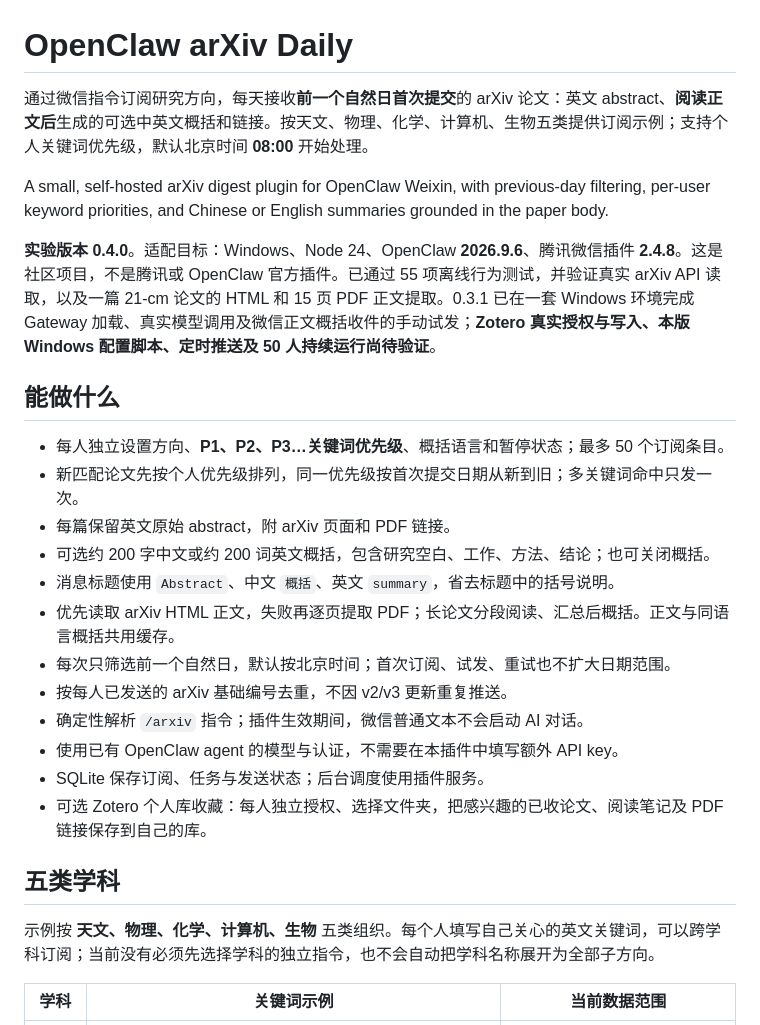
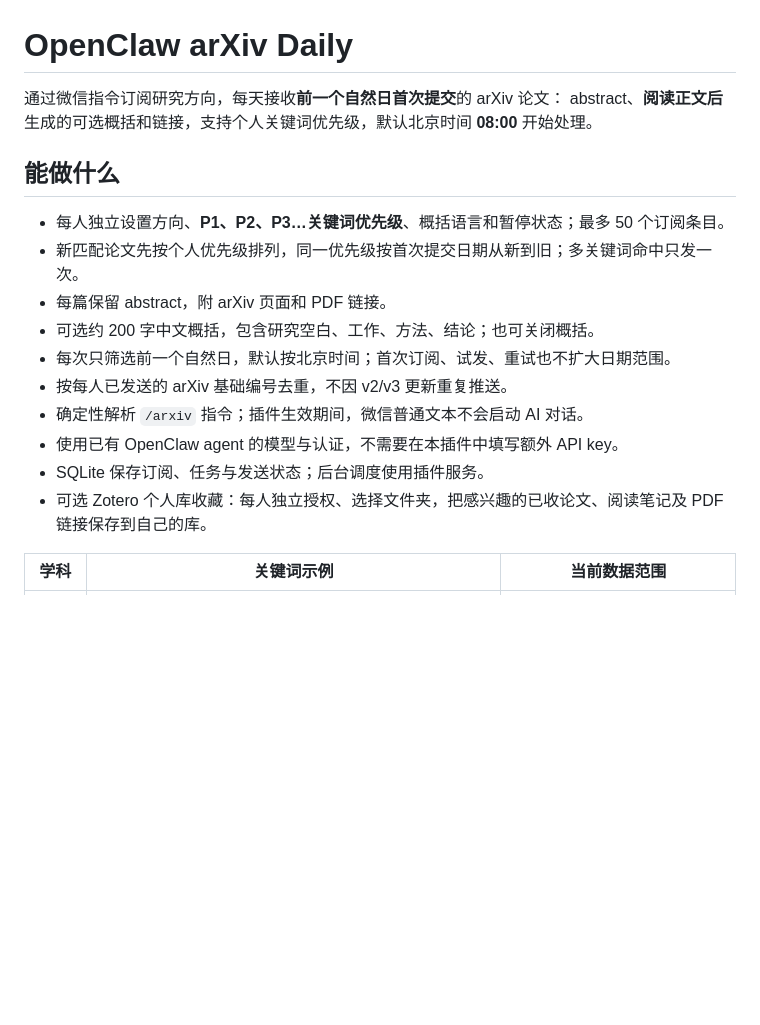
Before and after one commit to ChangqIngovo/openclaw-arxiv-daily, a Markdown page: README.md, the part around the change. Rendered like a GitHub page; blank space fills up the shorter version.

Commit message:
Refactor README for clarity and conciseness
Removed redundant phrases and streamlined the description of the project. Updated the features section to clarify the functionality and improved the overall readability.

```diff
--- a/README.md
+++ b/README.md
@@ -1,19 +1,13 @@
 # OpenClaw arXiv Daily
 
-通过微信指令订阅研究方向，每天接收**前一个自然日首次提交**的 arXiv 论文：英文 abstract、**阅读正文后**生成的可选中英文概括和链接。按天文、物理、化学、计算机、生物五类提供订阅示例；支持个人关键词优先级，默认北京时间 **08:00** 开始处理。
-
-A small, self-hosted arXiv digest plugin for OpenClaw Weixin, with previous-day filtering, per-user keyword priorities, and Chinese or English summaries grounded in the paper body.
-
-**实验版本 0.4.0**。适配目标：Windows、Node 24、OpenClaw **2026.9.6**、腾讯微信插件 **2.4.8**。这是社区项目，不是腾讯或 OpenClaw 官方插件。已通过 55 项离线行为测试，并验证真实 arXiv API 读取，以及一篇 21-cm 论文的 HTML 和 15 页 PDF 正文提取。0.3.1 已在一套 Windows 环境完成 Gateway 加载、真实模型调用及微信正文概括收件的手动试发；**Zotero 真实授权与写入、本版 Windows 配置脚本、定时推送及 50 人持续运行尚待验证**。
+通过微信指令订阅研究方向，每天接收**前一个自然日首次提交**的 arXiv 论文： abstract、**阅读正文后**生成的可选概括和链接，支持个人关键词优先级，默认北京时间 **08:00** 开始处理。
 
 ## 能做什么
 
 - 每人独立设置方向、**P1、P2、P3…关键词优先级**、概括语言和暂停状态；最多 50 个订阅条目。
 - 新匹配论文先按个人优先级排列，同一优先级按首次提交日期从新到旧；多关键词命中只发一次。
-- 每篇保留英文原始 abstract，附 arXiv 页面和 PDF 链接。
-- 可选约 200 字中文或约 200 词英文概括，包含研究空白、工作、方法、结论；也可关闭概括。
-- 消息标题使用 `Abstract`、中文 `概括`、英文 `summary`，省去标题中的括号说明。
-- 优先读取 arXiv HTML 正文，失败再逐页提取 PDF；长论文分段阅读、汇总后概括。正文与同语言概括共用缓存。
+- 每篇保留 abstract，附 arXiv 页面和 PDF 链接。
+- 可选约 200 字中文概括，包含研究空白、工作、方法、结论；也可关闭概括。
 - 每次只筛选前一个自然日，默认按北京时间；首次订阅、试发、重试也不扩大日期范围。
 - 按每人已发送的 arXiv 基础编号去重，不因 v2/v3 更新重复推送。
 - 确定性解析 `/arxiv` 指令；插件生效期间，微信普通文本不会启动 AI 对话。
@@ -21,9 +15,6 @@ A small, self-hosted arXiv digest plugin for OpenClaw Weixin, with previous-day
 - SQLite 保存订阅、任务与发送状态；后台调度使用插件服务。
 - 可选 Zotero 个人库收藏：每人独立授权、选择文件夹，把感兴趣的已收论文、阅读笔记及 PDF 链接保存到自己的库。
 
-## 五类学科
-
-示例按 **天文、物理、化学、计算机、生物** 五类组织。每个人填写自己关心的英文关键词，可以跨学科订阅；当前没有必须先选择学科的独立指令，也不会自动把学科名称展开为全部子方向。
 
 | 学科 | 关键词示例 | 当前数据范围 |
 | --- | --- | --- |
```
